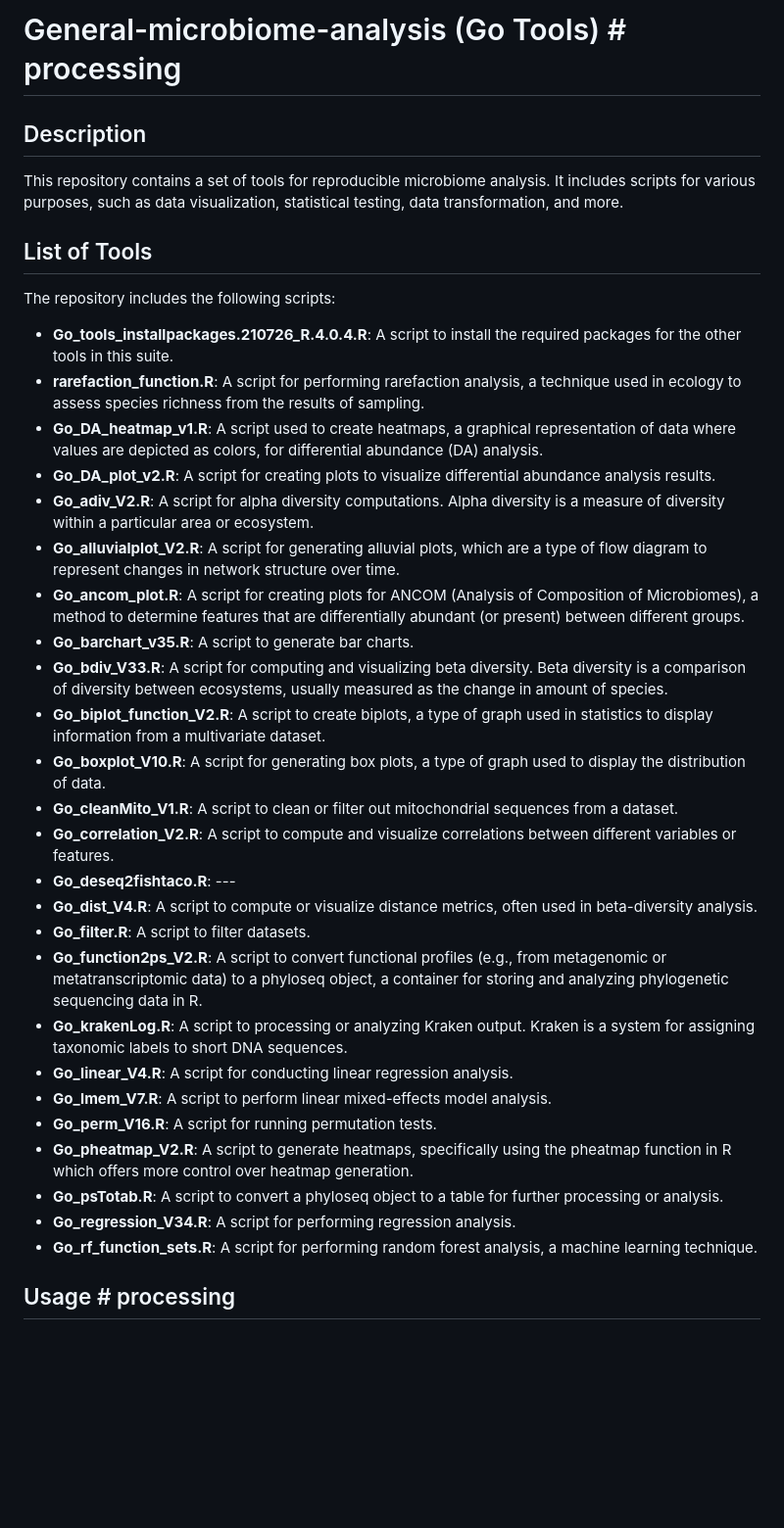
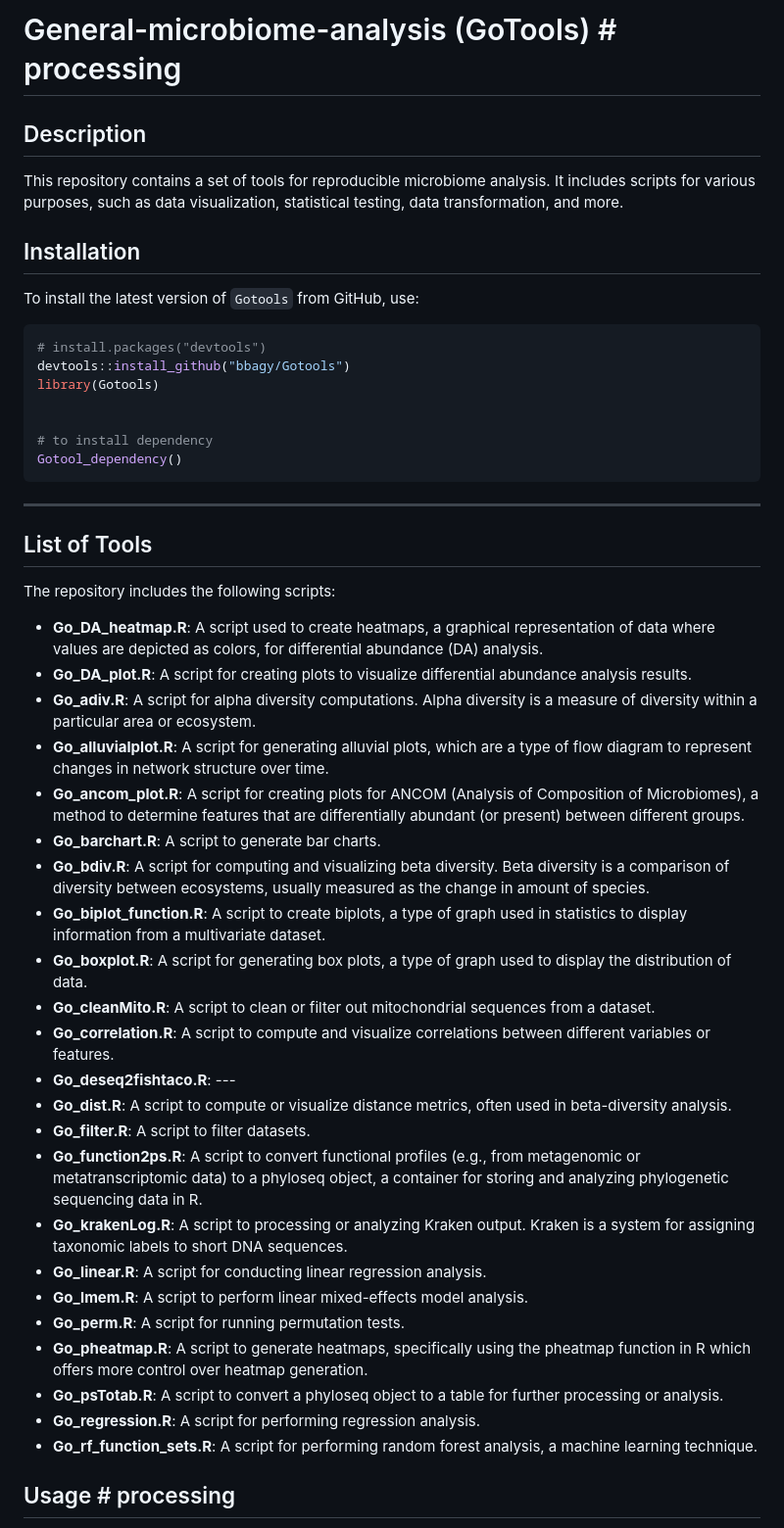
Before and after one commit to bbagy/Gotools, a Markdown page: README.md, the part around the change. Shown at 98% size. Rendered like a GitHub page; blank space fills up the shorter version.

Commit message:
Gotools_1.0.2

````diff
--- a/README.md
+++ b/README.md
@@ -1,35 +1,50 @@
-# General-microbiome-analysis (Go Tools) # processing
+# General-microbiome-analysis (GoTools) # processing
 
 ## Description
 This repository contains a set of tools for reproducible microbiome analysis. It includes scripts for various purposes, such as data visualization, statistical testing, data transformation, and more.
 
+## Installation
+
+To install the latest version of `Gotools` from GitHub, use:
+
+```r
+# install.packages("devtools")
+devtools::install_github("bbagy/Gotools")
+library(Gotools)
+
+
+# to install dependency
+Gotool_dependency()
+```
+
+---
+
+
 ## List of Tools
 The repository includes the following scripts:
 
-- **Go_tools_installpackages.210726_R.4.0.4.R**: A script to install the required packages for the other tools in this suite.
-- **rarefaction_function.R**: A script for performing rarefaction analysis, a technique used in ecology to assess species richness from the results of sampling.
-- **Go_DA_heatmap_v1.R**: A script used to create heatmaps, a graphical representation of data where values are depicted as colors, for differential abundance (DA) analysis.
-- **Go_DA_plot_v2.R**: A script for creating plots to visualize differential abundance analysis results.
-- **Go_adiv_V2.R**: A script for alpha diversity computations. Alpha diversity is a measure of diversity within a particular area or ecosystem.
-- **Go_alluvialplot_V2.R**: A script for generating alluvial plots, which are a type of flow diagram to represent changes in network structure over time.
+- **Go_DA_heatmap.R**: A script used to create heatmaps, a graphical representation of data where values are depicted as colors, for differential abundance (DA) analysis.
+- **Go_DA_plot.R**: A script for creating plots to visualize differential abundance analysis results.
+- **Go_adiv.R**: A script for alpha diversity computations. Alpha diversity is a measure of diversity within a particular area or ecosystem.
+- **Go_alluvialplot.R**: A script for generating alluvial plots, which are a type of flow diagram to represent changes in network structure over time.
 - **Go_ancom_plot.R**: A script for creating plots for ANCOM (Analysis of Composition of Microbiomes), a method to determine features that are differentially abundant (or present) between different groups.
-- **Go_barchart_v35.R**: A script to generate bar charts.
-- **Go_bdiv_V33.R**: A script for computing and visualizing beta diversity. Beta diversity is a comparison of diversity between ecosystems, usually measured as the change in amount of species.
-- **Go_biplot_function_V2.R**: A script to create biplots, a type of graph used in statistics to display information from a multivariate dataset.
-- **Go_boxplot_V10.R**: A script for generating box plots, a type of graph used to display the distribution of data.
-- **Go_cleanMito_V1.R**: A script to clean or filter out mitochondrial sequences from a dataset.
-- **Go_correlation_V2.R**: A script to compute and visualize correlations between different variables or features.
+- **Go_barchart.R**: A script to generate bar charts.
+- **Go_bdiv.R**: A script for computing and visualizing beta diversity. Beta diversity is a comparison of diversity between ecosystems, usually measured as the change in amount of species.
+- **Go_biplot_function.R**: A script to create biplots, a type of graph used in statistics to display information from a multivariate dataset.
+- **Go_boxplot.R**: A script for generating box plots, a type of graph used to display the distribution of data.
+- **Go_cleanMito.R**: A script to clean or filter out mitochondrial sequences from a dataset.
+- **Go_correlation.R**: A script to compute and visualize correlations between different variables or features.
 - **Go_deseq2fishtaco.R**: ---
-- **Go_dist_V4.R**: A script to compute or visualize distance metrics, often used in beta-diversity analysis.
+- **Go_dist.R**: A script to compute or visualize distance metrics, often used in beta-diversity analysis.
 - **Go_filter.R**: A script to filter datasets.
-- **Go_function2ps_V2.R**: A script to convert functional profiles (e.g., from metagenomic or metatranscriptomic data) to a phyloseq object, a container for storing and analyzing phylogenetic sequencing data in R.
+- **Go_function2ps.R**: A script to convert functional profiles (e.g., from metagenomic or metatranscriptomic data) to a phyloseq object, a container for storing and analyzing phylogenetic sequencing data in R.
 - **Go_krakenLog.R**: A script to processing or analyzing Kraken output. Kraken is a system for assigning taxonomic labels to short DNA sequences.
-- **Go_linear_V4.R**: A script for conducting linear regression analysis.
-- **Go_lmem_V7.R**: A script to perform linear mixed-effects model analysis.
-- **Go_perm_V16.R**: A script for running permutation tests.
-- **Go_pheatmap_V2.R**: A script to generate heatmaps, specifically using the pheatmap function in R which offers more control over heatmap generation.
+- **Go_linear.R**: A script for conducting linear regression analysis.
+- **Go_lmem.R**: A script to perform linear mixed-effects model analysis.
+- **Go_perm.R**: A script for running permutation tests.
+- **Go_pheatmap.R**: A script to generate heatmaps, specifically using the pheatmap function in R which offers more control over heatmap generation.
 - **Go_psTotab.R**: A script to convert a phyloseq object to a table for further processing or analysis.
-- **Go_regression_V34.R**: A script for performing regression analysis.
+- **Go_regression.R**: A script for performing regression analysis.
 - **Go_rf_function_sets.R**: A script for performing random forest analysis, a machine learning technique.
 
 ## Usage # processing
````
